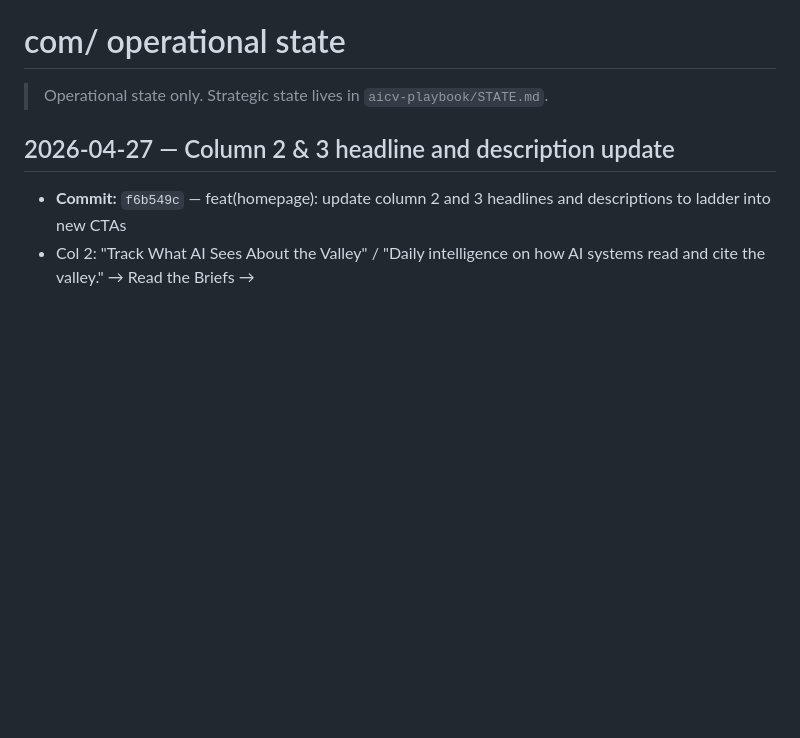
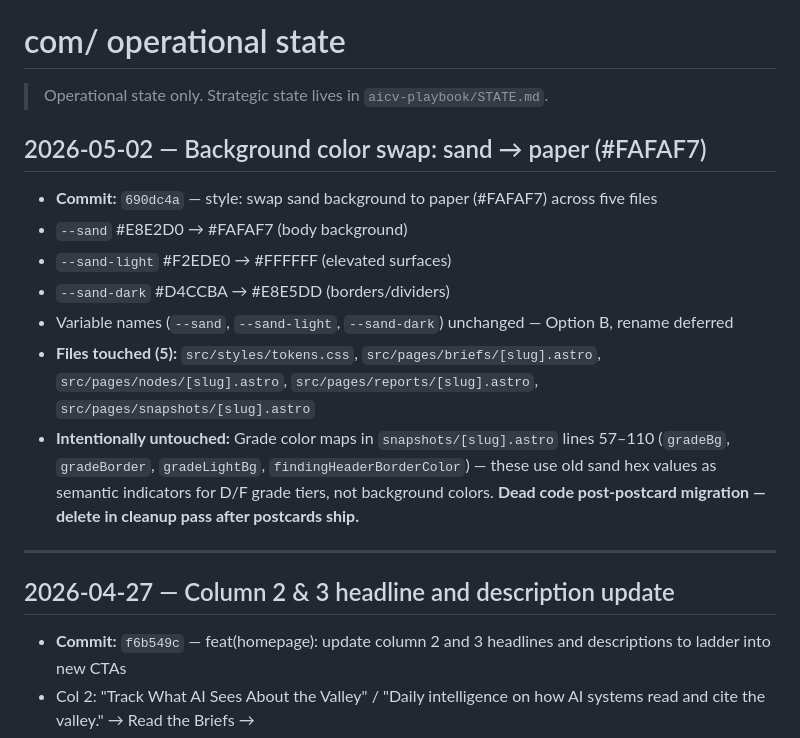
Before and after one commit to aicoachellavalley/homepage, a Markdown page: STATE.md, the part around the change. GitHub-like rendering; blank space fills up the shorter version.

Commit message:
chore: record background swap + grade map cleanup note in STATE.md
Grade color maps in snapshots/[slug].astro lines 57–110 flagged as
dead code post-postcard migration.

Co-Authored-By: Claude Sonnet 4.6 <noreply@anthropic.com>

```diff
--- a/STATE.md
+++ b/STATE.md
@@ -1,6 +1,18 @@
 # com/ operational state
 
 > Operational state only. Strategic state lives in `aicv-playbook/STATE.md`.
+
+## 2026-05-02 — Background color swap: sand → paper (#FAFAF7)
+
+- **Commit:** `690dc4a` — style: swap sand background to paper (#FAFAF7) across five files
+- `--sand` #E8E2D0 → #FAFAF7 (body background)
+- `--sand-light` #F2EDE0 → #FFFFFF (elevated surfaces)
+- `--sand-dark` #D4CCBA → #E8E5DD (borders/dividers)
+- Variable names (`--sand`, `--sand-light`, `--sand-dark`) unchanged — Option B, rename deferred
+- **Files touched (5):** `src/styles/tokens.css`, `src/pages/briefs/[slug].astro`, `src/pages/nodes/[slug].astro`, `src/pages/reports/[slug].astro`, `src/pages/snapshots/[slug].astro`
+- **Intentionally untouched:** Grade color maps in `snapshots/[slug].astro` lines 57–110 (`gradeBg`, `gradeBorder`, `gradeLightBg`, `findingHeaderBorderColor`) — these use old sand hex values as semantic indicators for D/F grade tiers, not background colors. **Dead code post-postcard migration — delete in cleanup pass after postcards ship.**
+
+---
 
 ## 2026-04-27 — Column 2 & 3 headline and description update
 
```
